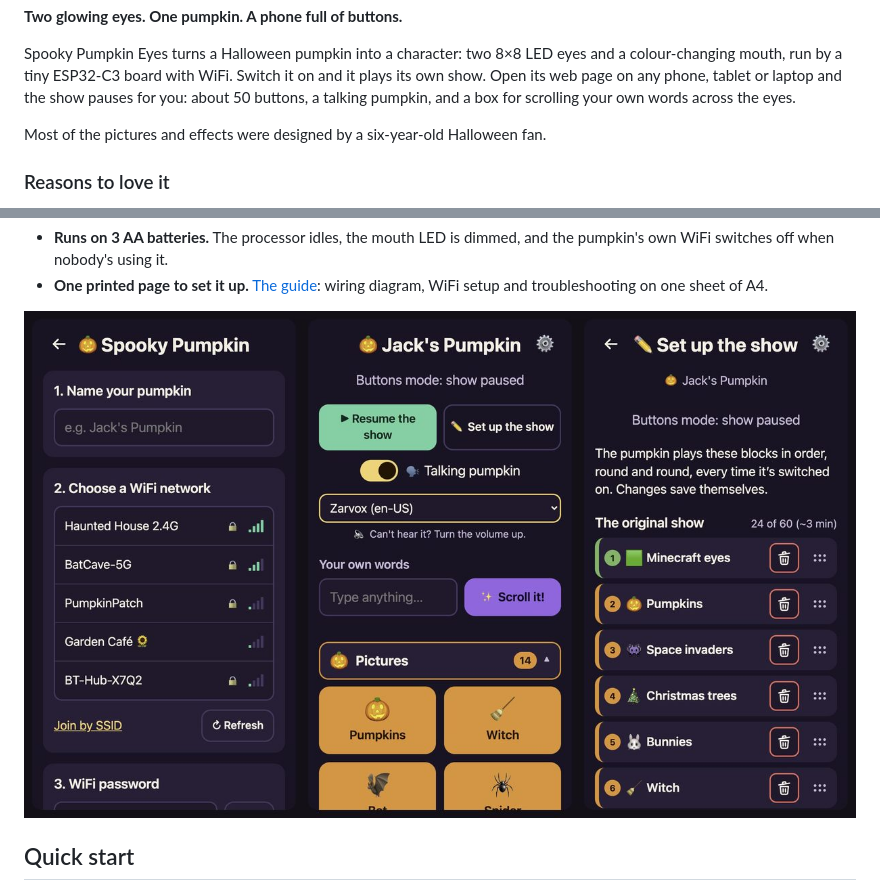
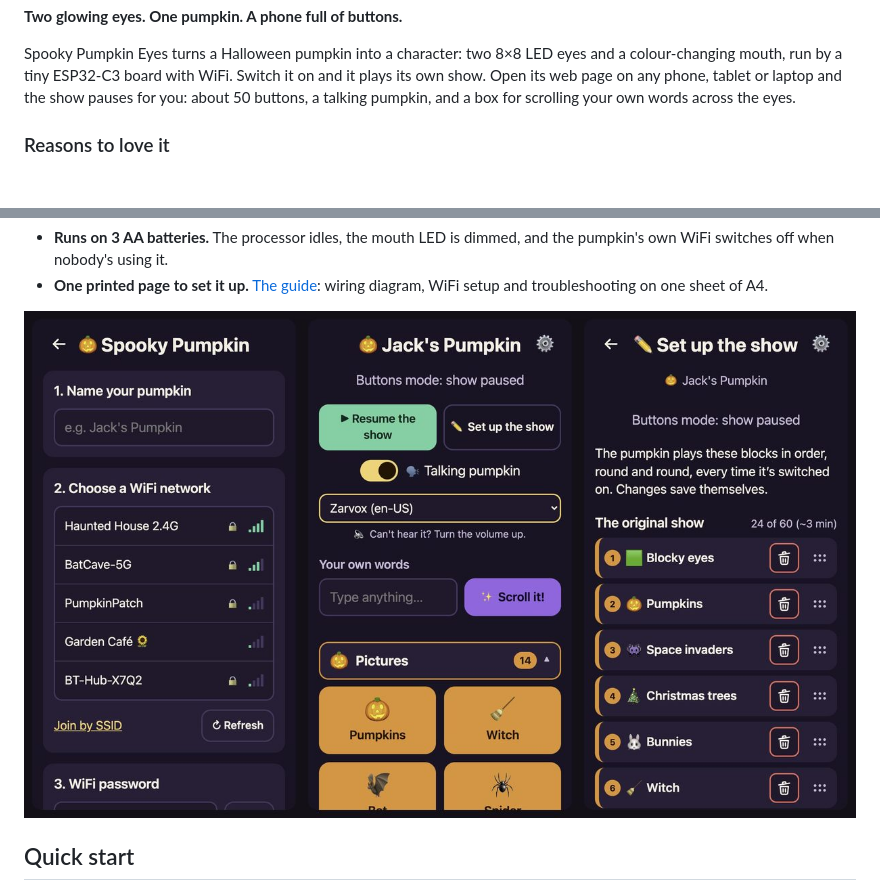
Before and after one commit to Pharkie/spooky-eyes, a Markdown page: README.md, 2 parts joined by grey strips. Rendered like a GitHub page; pictures changed too: docs/assets/pages.jpg; blank space fills up the shorter version.

```diff
--- a/README.md
+++ b/README.md
@@ -16,8 +16,6 @@ Spooky Pumpkin Eyes turns a Halloween pumpkin into a character: two 8×8 LED eye
 mouth, run by a tiny ESP32-C3 board with WiFi. Switch it on and it plays its own show. Open its web page on
 any phone, tablet or laptop and the show pauses for you: about 50 buttons, a talking pumpkin, and a box for
 scrolling your own words across the eyes.
-
-Most of the pictures and effects were designed by a six-year-old Halloween fan.
 
 ### Reasons to love it
 
```
Also changed, not shown: CLAUDE.md (+3 -2 lines), 5 other files.
